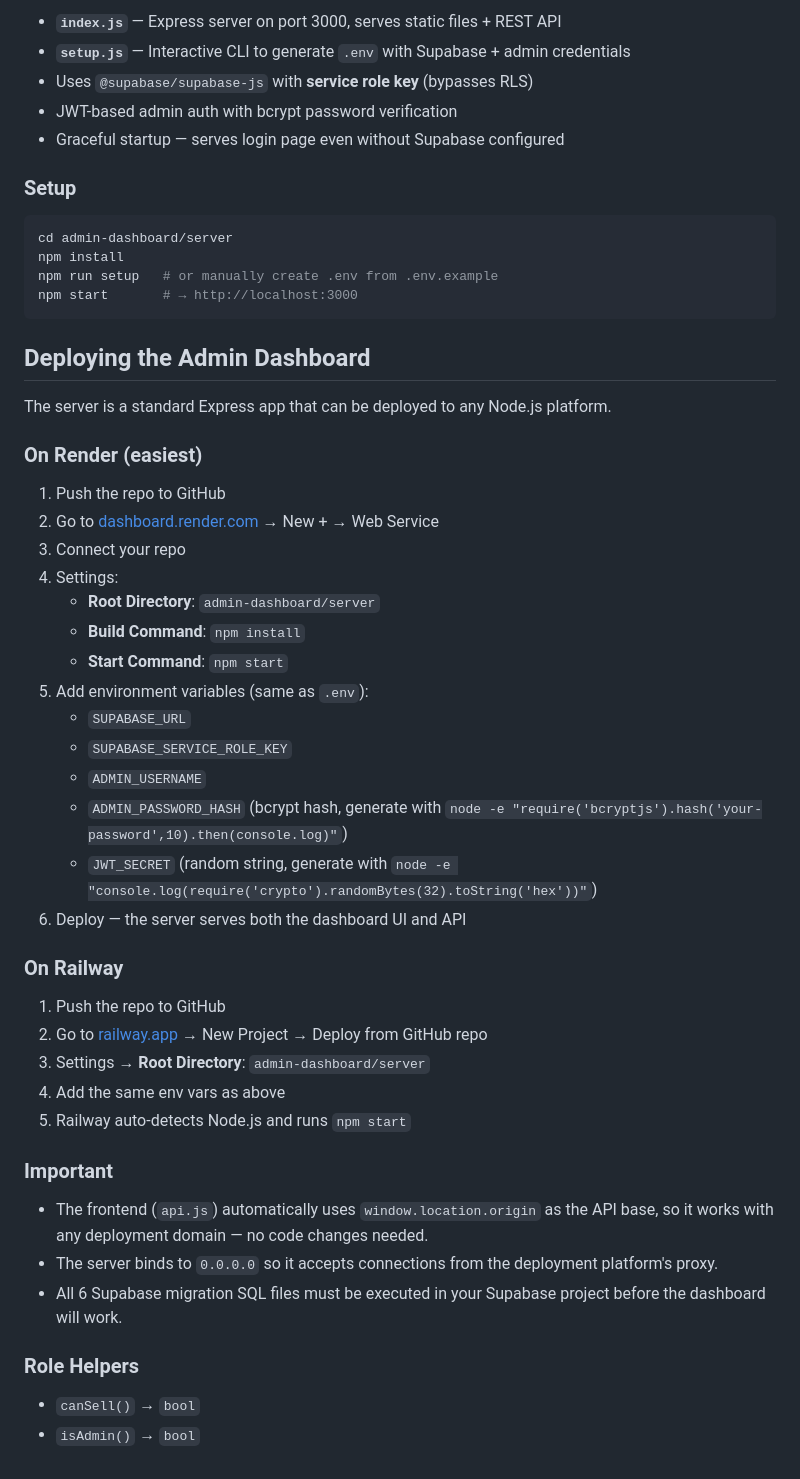
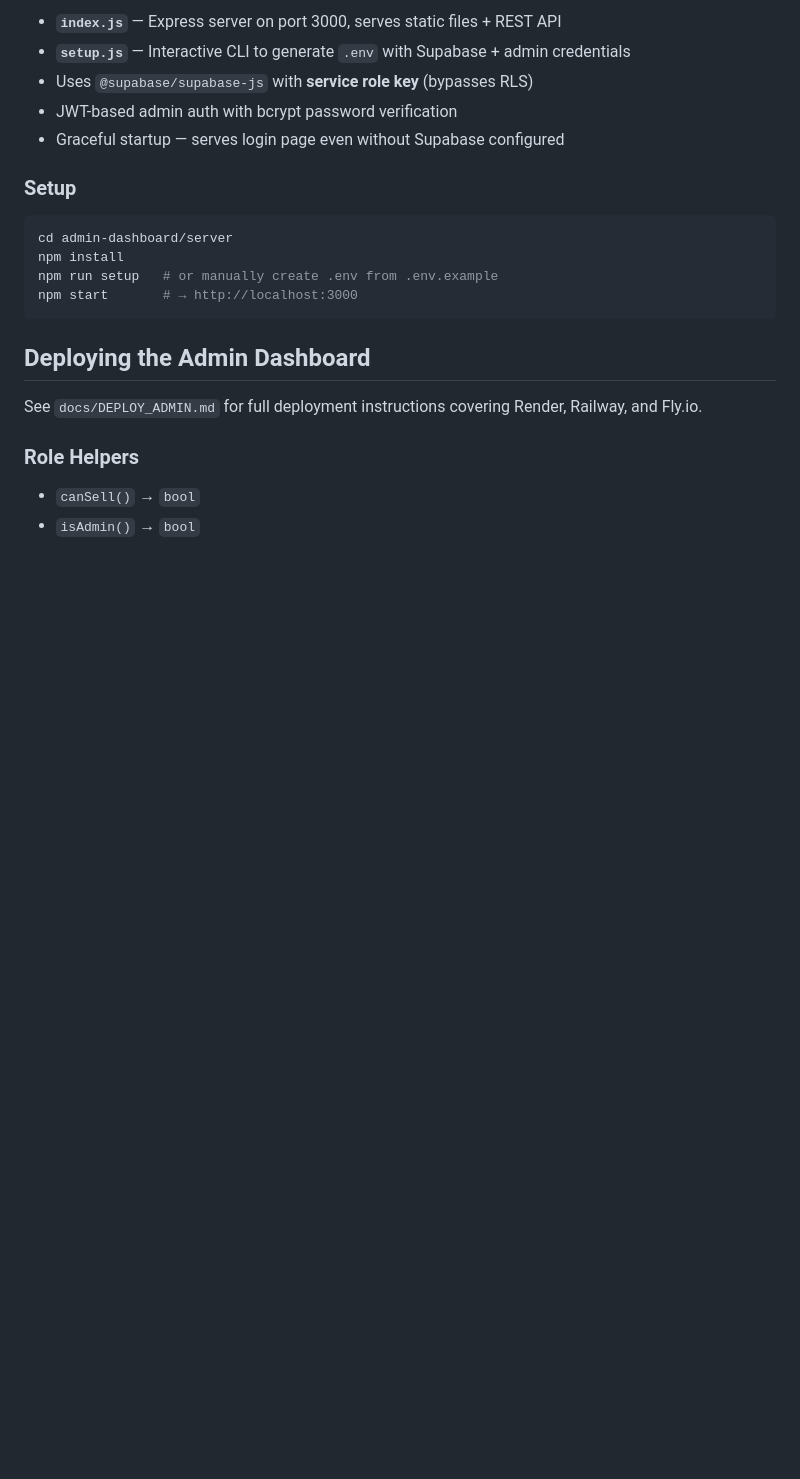
Before and after one commit to blinkzdlfx-cell/mobile-app-your-portion-, a Markdown page: docs/IMPLEMENTATION.md, the part around the change. Drawn GitHub-style; blank space fills up the shorter version.

```diff
--- a/docs/IMPLEMENTATION.md
+++ b/docs/IMPLEMENTATION.md
@@ -145,38 +145,7 @@ npm start       # → http://localhost:3000
 
 ## Deploying the Admin Dashboard
 
-The server is a standard Express app that can be deployed to any Node.js platform.
-
-### On Render (easiest)
-
-1. Push the repo to GitHub
-2. Go to [dashboard.render.com](https://dashboard.render.com) → New + → Web Service
-3. Connect your repo
-4. Settings:
-   - **Root Directory**: `admin-dashboard/server`
-   - **Build Command**: `npm install`
-   - **Start Command**: `npm start`
-5. Add environment variables (same as `.env`):
-   - `SUPABASE_URL`
-   - `SUPABASE_SERVICE_ROLE_KEY`
-   - `ADMIN_USERNAME`
-   - `ADMIN_PASSWORD_HASH` (bcrypt hash, generate with `node -e "require('bcryptjs').hash('your-password',10).then(console.log)"`)
-   - `JWT_SECRET` (random string, generate with `node -e "console.log(require('crypto').randomBytes(32).toString('hex'))"`)
-6. Deploy — the server serves both the dashboard UI and API
-
-### On Railway
-
-1. Push the repo to GitHub
-2. Go to [railway.app](https://railway.app) → New Project → Deploy from GitHub repo
-3. Settings → **Root Directory**: `admin-dashboard/server`
-4. Add the same env vars as above
-5. Railway auto-detects Node.js and runs `npm start`
-
-### Important
-
-- The frontend (`api.js`) automatically uses `window.location.origin` as the API base, so it works with any deployment domain — no code changes needed.
-- The server binds to `0.0.0.0` so it accepts connections from the deployment platform's proxy.
-- All 6 Supabase migration SQL files must be executed in your Supabase project before the dashboard will work.
+See `docs/DEPLOY_ADMIN.md` for full deployment instructions covering Render, Railway, and Fly.io.
 
 ### Role Helpers
 - `canSell()` → `bool`
```
Also changed, not shown: docs/ARCHITECTURE.md (+2 -0 lines), docs/DEPLOY_ADMIN.md (added, +84 -0 lines).
